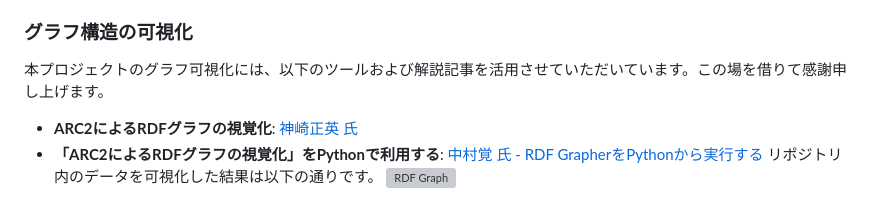
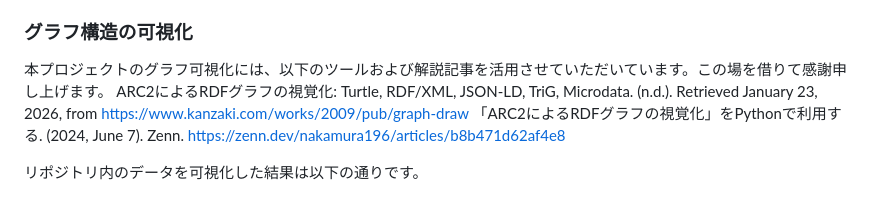
Before and after one commit to MIWAR-u/kanji-katati-input, a Markdown page: README.md, the part around the change. Drawn GitHub-style; grey boxes are pictures that could not be loaded.

```diff
--- a/README.md
+++ b/README.md
@@ -119,7 +119,9 @@ CHISE文字モデルを活用した漢字検索システムでは、漢字の構
 
 ### グラフ構造の可視化
 本プロジェクトのグラフ可視化には、以下のツールおよび解説記事を活用させていただいています。この場を借りて感謝申し上げます。
-* **ARC2によるRDFグラフの視覚化**: [神崎正英 氏](https://www.kanzaki.com/works/2009/pub/graph-draw)
-* **「ARC2によるRDFグラフの視覚化」をPythonで利用する**: [中村覚 氏 - RDF GrapherをPythonから実行する](https://zenn.dev/nakamura196/articles/b8b471d62af4e8)
+ARC2によるRDFグラフの視覚化: Turtle, RDF/XML, JSON-LD, TriG, Microdata. (n.d.). Retrieved January 23, 2026, from https://www.kanzaki.com/works/2009/pub/graph-draw
+「ARC2によるRDFグラフの視覚化」をPythonで利用する. (2024, June 7). Zenn. https://zenn.dev/nakamura196/articles/b8b471d62af4e8
+
 リポジトリ内のデータを可視化した結果は以下の通りです。
+
 ![RDF Graph](./graph.svg)
```
